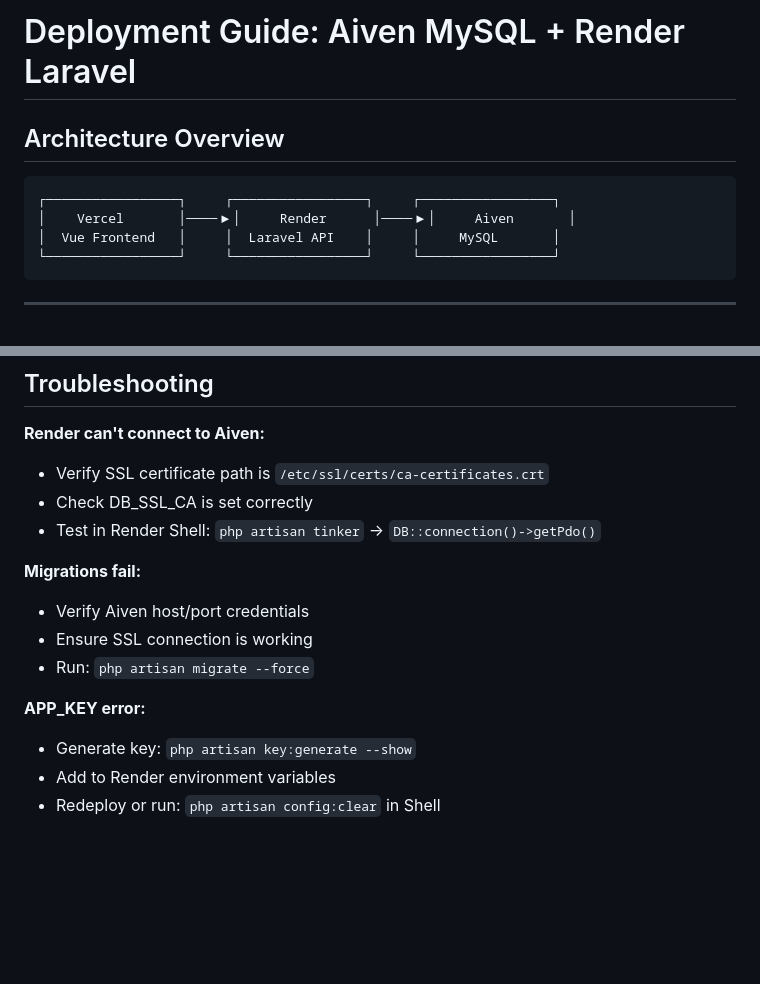
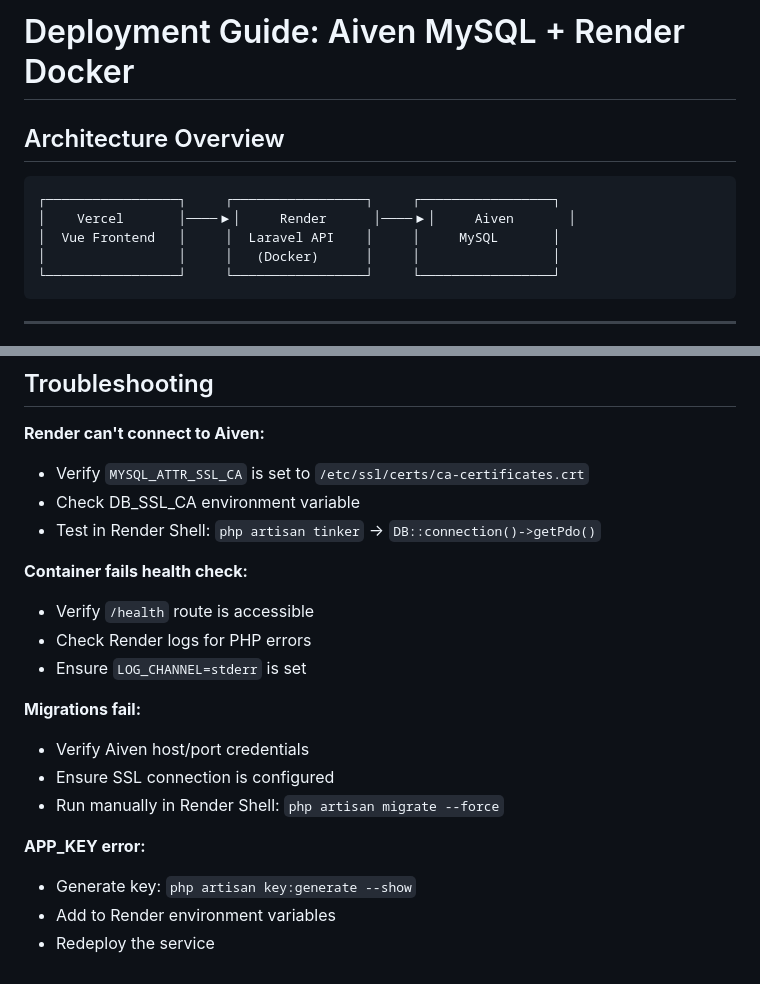
Before and after one commit to CamlineKe/Task_Management, a Markdown page: Server/DEPLOYMENT.md, 2 parts joined by grey strips. Rendered like a GitHub page; blank space fills up the shorter version.

````diff
--- a/Server/DEPLOYMENT.md
+++ b/Server/DEPLOYMENT.md
@@ -1,4 +1,4 @@
-# Deployment Guide: Aiven MySQL + Render Laravel
+# Deployment Guide: Aiven MySQL + Render Docker
 
 ## Architecture Overview
 
@@ -6,6 +6,7 @@
 ┌─────────────────┐     ┌─────────────────┐     ┌─────────────────┐
 │    Vercel       │────▶│     Render      │────▶│     Aiven       │
 │  Vue Frontend   │     │  Laravel API    │     │     MySQL       │
+│                 │     │   (Docker)      │     │                 │
 └─────────────────┘     └─────────────────┘     └─────────────────┘
 ```
 
@@ -186,16 +210,21 @@ Should return: `{"data":[]}`
 ## Troubleshooting
 
 **Render can't connect to Aiven:**
-- Verify SSL certificate path is `/etc/ssl/certs/ca-certificates.crt`
-- Check DB_SSL_CA is set correctly
+- Verify `MYSQL_ATTR_SSL_CA` is set to `/etc/ssl/certs/ca-certificates.crt`
+- Check DB_SSL_CA environment variable
 - Test in Render Shell: `php artisan tinker` → `DB::connection()->getPdo()`
+
+**Container fails health check:**
+- Verify `/health` route is accessible
+- Check Render logs for PHP errors
+- Ensure `LOG_CHANNEL=stderr` is set
 
 **Migrations fail:**
 - Verify Aiven host/port credentials
-- Ensure SSL connection is working
-- Run: `php artisan migrate --force`
+- Ensure SSL connection is configured
+- Run manually in Render Shell: `php artisan migrate --force`
 
 **APP_KEY error:**
 - Generate key: `php artisan key:generate --show`
 - Add to Render environment variables
-- Redeploy or run: `php artisan config:clear` in Shell
+- Redeploy the service
````
Also changed, not shown: other parts of Server/DEPLOYMENT.md (+83 -60 lines).
